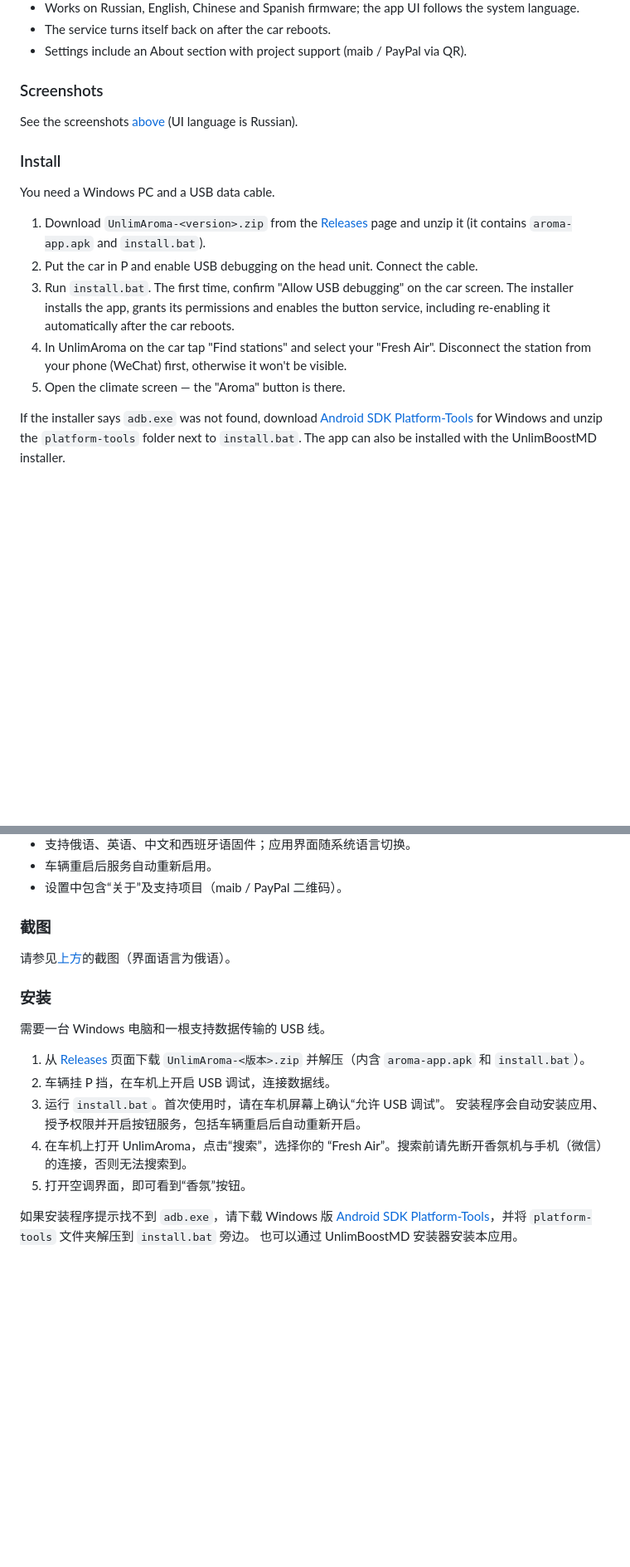
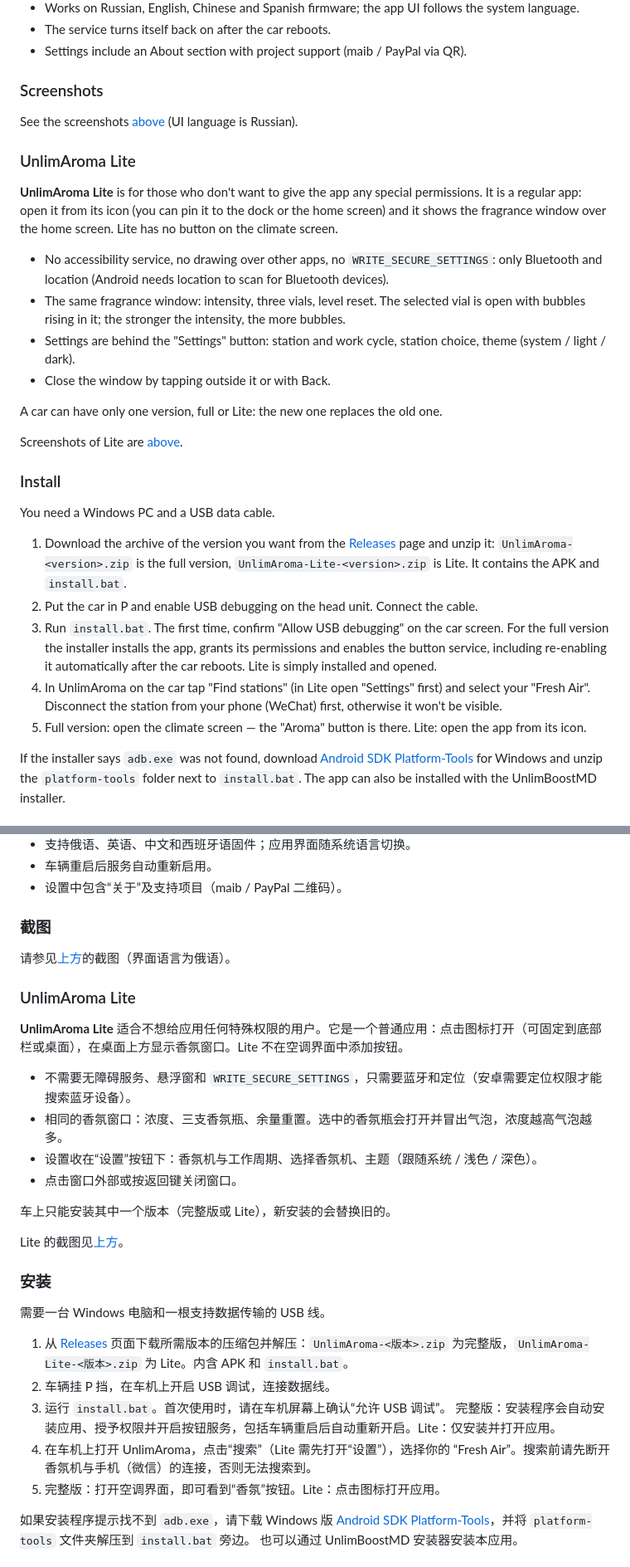
Before and after one commit to mfkilla13/UnlimAroma, a Markdown page: README.md, 2 parts joined by grey strips. Shown at 83% size. Drawn GitHub-style; blank space fills up the shorter version.

```diff
--- a/README.md
+++ b/README.md
@@ -95,16 +110,29 @@
 
 See the screenshots [above](#-русский) (UI language is Russian).
 
+### UnlimAroma Lite
+
+**UnlimAroma Lite** is for those who don't want to give the app any special permissions. It is a regular app: open it from its icon (you can pin it to the dock or the home screen) and it shows the fragrance window over the home screen. Lite has no button on the climate screen.
+
+- No accessibility service, no drawing over other apps, no `WRITE_SECURE_SETTINGS`: only Bluetooth and location (Android needs location to scan for Bluetooth devices).
+- The same fragrance window: intensity, three vials, level reset. The selected vial is open with bubbles rising in it; the stronger the intensity, the more bubbles.
+- Settings are behind the "Settings" button: station and work cycle, station choice, theme (system / light / dark).
+- Close the window by tapping outside it or with Back.
+
+A car can have only one version, full or Lite: the new one replaces the old one.
+
+Screenshots of Lite are [above](#unlimaroma-lite).
+
 ### Install
 
 You need a Windows PC and a USB data cable.
 
-1. Download `UnlimAroma-<version>.zip` from the [Releases](../../releases) page and unzip it (it contains `aroma-app.apk` and `install.bat`).
+1. Download the archive of the version you want from the [Releases](../../releases) page and unzip it: `UnlimAroma-<version>.zip` is the full version, `UnlimAroma-Lite-<version>.zip` is Lite. It contains the APK and `install.bat`.
 2. Put the car in P and enable USB debugging on the head unit. Connect the cable.
 3. Run `install.bat`. The first time, confirm "Allow USB debugging" on the car screen.
-   The installer installs the app, grants its permissions and enables the button service, including re-enabling it automatically after the car reboots.
-4. In UnlimAroma on the car tap "Find stations" and select your "Fresh Air". Disconnect the station from your phone (WeChat) first, otherwise it won't be visible.
-5. Open the climate screen — the "Aroma" button is there.
+   For the full version the installer installs the app, grants its permissions and enables the button service, including re-enabling it automatically after the car reboots. Lite is simply installed and opened.
+4. In UnlimAroma on the car tap "Find stations" (in Lite open "Settings" first) and select your "Fresh Air". Disconnect the station from your phone (WeChat) first, otherwise it won't be visible.
+5. Full version: open the climate screen — the "Aroma" button is there. Lite: open the app from its icon.
 
 If the installer says `adb.exe` was not found, download [Android SDK Platform-Tools](https://developer.android.com/tools/releases/platform-tools) for Windows and unzip the `platform-tools` folder next to `install.bat`.
 The app can also be installed with the UnlimBoostMD installer.
@@ -140,16 +168,29 @@ The app can also be installed with the UnlimBoostMD installer.
 
 请参见[上方](#-русский)的截图（界面语言为俄语）。
 
+### UnlimAroma Lite
+
+**UnlimAroma Lite** 适合不想给应用任何特殊权限的用户。它是一个普通应用：点击图标打开（可固定到底部栏或桌面），在桌面上方显示香氛窗口。Lite 不在空调界面中添加按钮。
+
+- 不需要无障碍服务、悬浮窗和 `WRITE_SECURE_SETTINGS`，只需要蓝牙和定位（安卓需要定位权限才能搜索蓝牙设备）。
+- 相同的香氛窗口：浓度、三支香氛瓶、余量重置。选中的香氛瓶会打开并冒出气泡，浓度越高气泡越多。
+- 设置收在“设置”按钮下：香氛机与工作周期、选择香氛机、主题（跟随系统 / 浅色 / 深色）。
+- 点击窗口外部或按返回键关闭窗口。
+
+车上只能安装其中一个版本（完整版或 Lite），新安装的会替换旧的。
+
+Lite 的截图见[上方](#unlimaroma-lite)。
+
 ### 安装
 
 需要一台 Windows 电脑和一根支持数据传输的 USB 线。
 
-1. 从 [Releases](../../releases) 页面下载 `UnlimAroma-<版本>.zip` 并解压（内含 `aroma-app.apk` 和 `install.bat`）。
+1. 从 [Releases](../../releases) 页面下载所需版本的压缩包并解压：`UnlimAroma-<版本>.zip` 为完整版，`UnlimAroma-Lite-<版本>.zip` 为 Lite。内含 APK 和 `install.bat`。
 2. 车辆挂 P 挡，在车机上开启 USB 调试，连接数据线。
 3. 运行 `install.bat`。首次使用时，请在车机屏幕上确认“允许 USB 调试”。
-   安装程序会自动安装应用、授予权限并开启按钮服务，包括车辆重启后自动重新开启。
-4. 在车机上打开 UnlimAroma，点击“搜索”，选择你的 “Fresh Air”。搜索前请先断开香氛机与手机（微信）的连接，否则无法搜索到。
-5. 打开空调界面，即可看到“香氛”按钮。
+   完整版：安装程序会自动安装应用、授予权限并开启按钮服务，包括车辆重启后自动重新开启。Lite：仅安装并打开应用。
+4. 在车机上打开 UnlimAroma，点击“搜索”（Lite 需先打开“设置”），选择你的 “Fresh Air”。搜索前请先断开香氛机与手机（微信）的连接，否则无法搜索到。
+5. 完整版：打开空调界面，即可看到“香氛”按钮。Lite：点击图标打开应用。
 
 如果安装程序提示找不到 `adb.exe`，请下载 Windows 版 [Android SDK Platform-Tools](https://developer.android.com/tools/releases/platform-tools)，并将 `platform-tools` 文件夹解压到 `install.bat` 旁边。
 也可以通过 UnlimBoostMD 安装器安装本应用。
```
Also changed, not shown: other parts of README.md (+19 -4 lines), docs/screenshots/lite-settings.png (added), docs/screenshots/lite-window.png (added), 1 other file.
